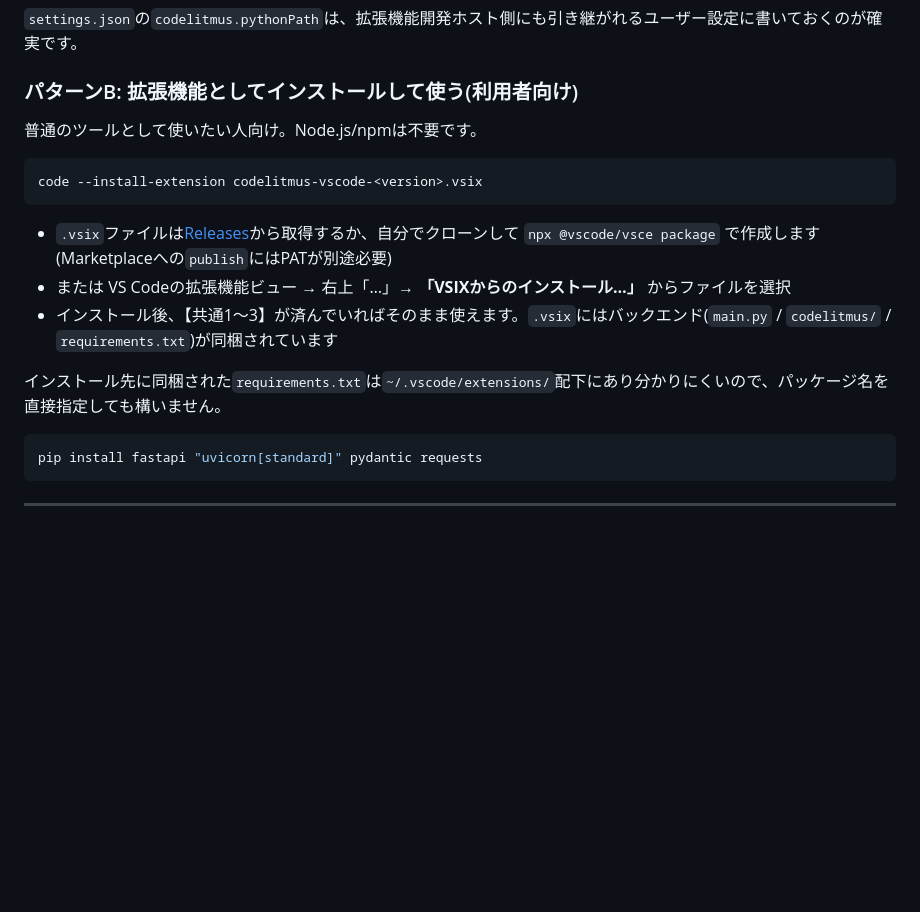
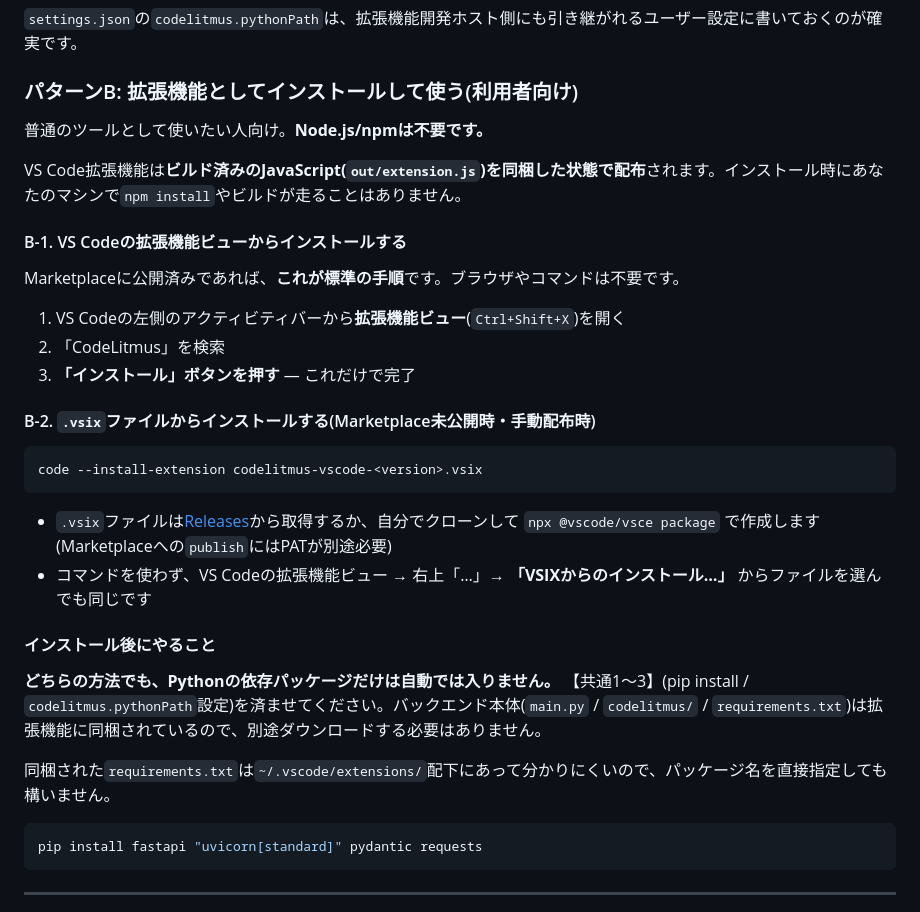
Before and after one commit to ohban730/Fathom, a Markdown page: README.md, the part around the change. Rendered like a GitHub page; blank space fills up the shorter version.

Commit message:
Marketplace用の128x128アイコンを追加し、インストール手順を実態に合わせる
- media/icon.pngを追加してpackage.jsonのiconに登録する。Marketplaceの
  アイコンはPNG必須でmedia/icon.svg(Panelタブ用)は使えないため、同じ形状
  (4方向の星+輝き)をtailwind.config.jsのbrandカラーでラスタライズした。
- READMEのパターンBを B-1(拡張機能ビューから検索してインストール)と
  B-2(.vsixから)に分ける。拡張機能はビルド済みのout/extension.jsを同梱
  した状態で配布されるため、利用者のマシンでnpm installやビルドは走らない
  ことを明記する。ブラウザでMarketplaceを開いてコマンドを叩く必要もない。
- 一方でPythonの依存パッケージとcodelitmus.pythonPathの設定だけは自動化
  されないため、どちらの方法でも手動設定が必要であることを両READMEに書く。

Co-Authored-By: Claude Opus 5 <noreply@anthropic.com>

````diff
--- a/README.md
+++ b/README.md
@@ -78,17 +78,32 @@ npm run build
 
 ### パターンB: 拡張機能としてインストールして使う(利用者向け)
 
-普通のツールとして使いたい人向け。Node.js/npmは不要です。
+普通のツールとして使いたい人向け。**Node.js/npmは不要です。**
+
+VS Code拡張機能は**ビルド済みのJavaScript(`out/extension.js`)を同梱した状態で配布**されます。インストール時にあなたのマシンで`npm install`やビルドが走ることはありません。
+
+#### B-1. VS Codeの拡張機能ビューからインストールする
+
+Marketplaceに公開済みであれば、**これが標準の手順**です。ブラウザやコマンドは不要です。
+
+1. VS Codeの左側のアクティビティバーから**拡張機能ビュー**(`Ctrl+Shift+X`)を開く
+2. 「CodeLitmus」を検索
+3. **「インストール」ボタンを押す** — これだけで完了
+
+#### B-2. `.vsix`ファイルからインストールする(Marketplace未公開時・手動配布時)
 
 ```bash
 code --install-extension codelitmus-vscode-<version>.vsix
 ```
 
 - `.vsix`ファイルは[Releases](https://github.com/ohban730/CodeLitmus/releases)から取得するか、自分でクローンして `npx @vscode/vsce package` で作成します(Marketplaceへの`publish`にはPATが別途必要)
-- または VS Codeの拡張機能ビュー → 右上「…」→ **「VSIXからのインストール…」** からファイルを選択
-- インストール後、【共通1〜3】が済んでいればそのまま使えます。`.vsix`にはバックエンド(`main.py` / `codelitmus/` / `requirements.txt`)が同梱されています
+- コマンドを使わず、VS Codeの拡張機能ビュー → 右上「…」→ **「VSIXからのインストール…」** からファイルを選んでも同じです
 
-インストール先に同梱された`requirements.txt`は`~/.vscode/extensions/`配下にあり分かりにくいので、パッケージ名を直接指定しても構いません。
+#### インストール後にやること
+
+**どちらの方法でも、Pythonの依存パッケージだけは自動では入りません。** 【共通1〜3】(pip install / `codelitmus.pythonPath`設定)を済ませてください。バックエンド本体(`main.py` / `codelitmus/` / `requirements.txt`)は拡張機能に同梱されているので、別途ダウンロードする必要はありません。
+
+同梱された`requirements.txt`は`~/.vscode/extensions/`配下にあって分かりにくいので、パッケージ名を直接指定しても構いません。
 
 ```bash
 pip install fastapi "uvicorn[standard]" pydantic requests
````
Also changed, not shown: vscode-extension/README.md (+2 -0 lines), vscode-extension/media/icon.png (added), 1 other file.
